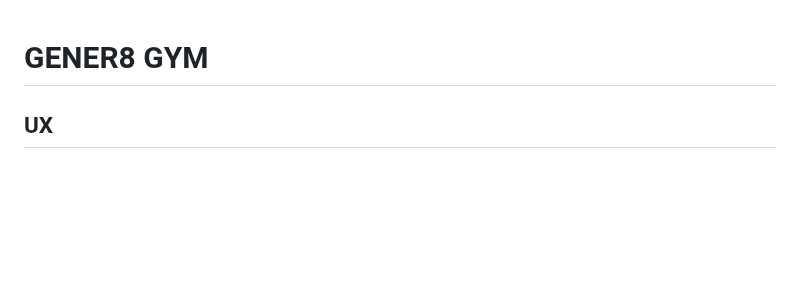
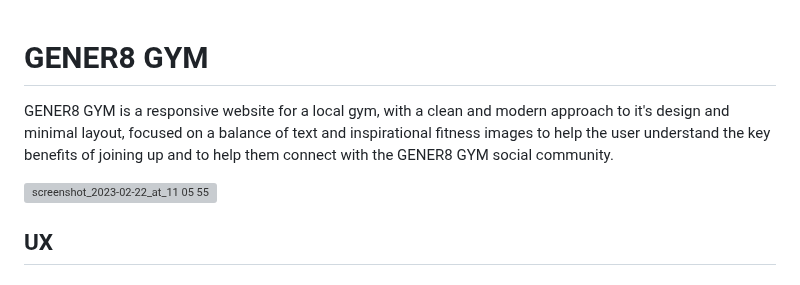
Before and after one commit to elliotjonesdev/gener8gym, a Markdown page: README.md, the part around the change. GitHub-like rendering; blank space fills up the shorter version; grey boxes are pictures that could not be loaded.

```diff
--- a/README.md
+++ b/README.md
@@ -1,4 +1,7 @@
 # GENER8 GYM
+GENER8 GYM is a responsive website for a local gym, with a clean and modern approach to it's design and minimal layout, focused on a balance of text and inspirational fitness images to help the user understand the key benefits of joining up and to help them connect with the GENER8 GYM social community.
+
+<img width="1418" alt="screenshot_2023-02-22_at_11 05 55" src="https://user-images.githubusercontent.com/119816371/220610592-894e840d-bfb0-4258-9c1a-45b11cbda61a.png">
 
 ## UX
 
```
